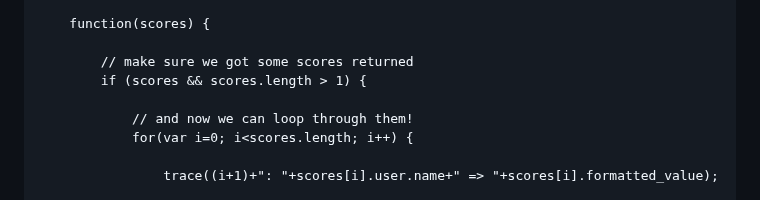
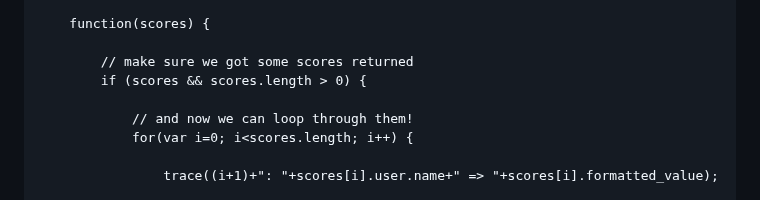
Before and after one commit to PsychoGoldfishNG/NewgroundsIO-AS2, a Markdown page: README.md, the part around the change. GitHub-like rendering.

```diff
--- a/README.md
+++ b/README.md
@@ -339,7 +339,7 @@ If you want to load scores outside of the Newgrounds.IO ScoreBoard components, y
 	    function(scores) {
 
             // make sure we got some scores returned
-	        if (scores && scores.length > 1) {
+	        if (scores && scores.length > 0) {
 
                 // and now we can loop through them!
                 for(var i=0; i<scores.length; i++) {
```
